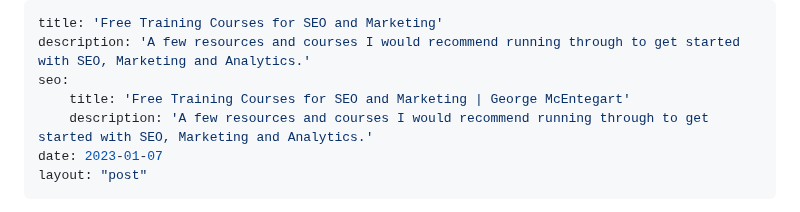
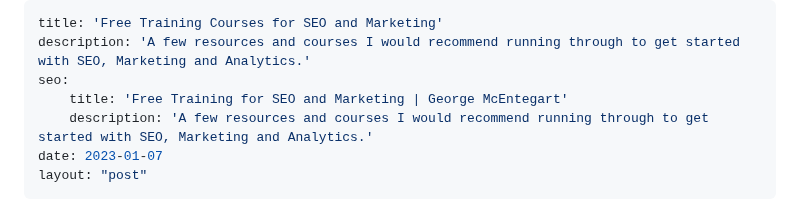
Before and after one commit to Geerodge/georgemc.co.uk, a Markdown page: src/guides/free-seo-training-courses.md, the part around the change. Drawn GitHub-style.

```diff
--- a/src/guides/free-seo-training-courses.md
+++ b/src/guides/free-seo-training-courses.md
@@ -2,7 +2,7 @@
 title: 'Free Training Courses for SEO and Marketing'
 description: 'A few resources and courses I would recommend running through to get started with SEO, Marketing and Analytics.'
 seo:
-    title: 'Free Training Courses for SEO and Marketing | George McEntegart'
+    title: 'Free Training for SEO and Marketing | George McEntegart'
     description: 'A few resources and courses I would recommend running through to get started with SEO, Marketing and Analytics.'
 date: 2023-01-07
 layout: "post"
```
